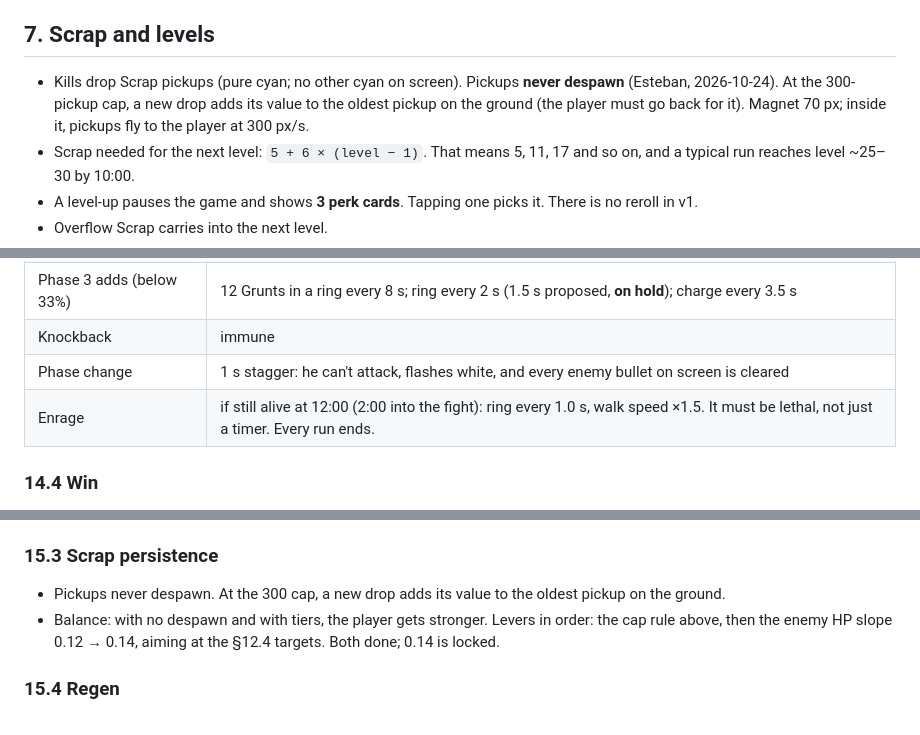
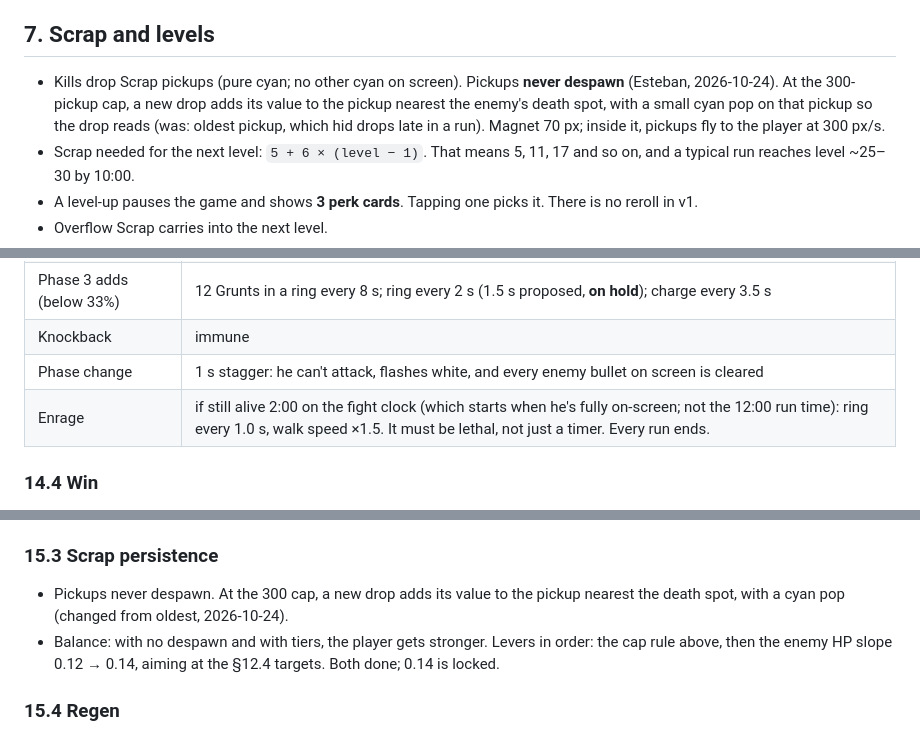
Before and after one commit to esetebanjimenez/contract-one, a Markdown page: docs/design.md, 3 parts joined by grey strips. Rendered like a GitHub page.

Commit message:
Design: Scrap cap merges into nearest pickup to death spot; enrage on 2:00 fight clock

```diff
--- a/docs/design.md
+++ b/docs/design.md
@@ -66,7 +66,7 @@ HP scaling: see §12 (M2).
 - Soft caps: 250 enemies and 400 bullets (Programmer's numbers). Past the cap, spawns pause and the farthest enemies are recycled.
 
 ## 7. Scrap and levels
-- Kills drop Scrap pickups (pure cyan; no other cyan on screen). Pickups **never despawn** (Esteban, 2026-10-24). At the 300-pickup cap, a new drop adds its value to the oldest pickup on the ground (the player must go back for it). Magnet 70 px; inside it, pickups fly to the player at 300 px/s.
+- Kills drop Scrap pickups (pure cyan; no other cyan on screen). Pickups **never despawn** (Esteban, 2026-10-24). At the 300-pickup cap, a new drop adds its value to the pickup nearest the enemy's death spot, with a small cyan pop on that pickup so the drop reads (was: oldest pickup, which hid drops late in a run). Magnet 70 px; inside it, pickups fly to the player at 300 px/s.
 - Scrap needed for the next level: `5 + 6 × (level − 1)`. That means 5, 11, 17 and so on, and a typical run reaches level ~25–30 by 10:00.
 - A level-up pauses the game and shows **3 perk cards**. Tapping one picks it. There is no reroll in v1.
 - Overflow Scrap carries into the next level.
@@ -235,7 +235,7 @@ Goal: a run has a real ending. You survive to 10:00, kill the Warlord, and get a
 | Phase 3 adds (below 33%) | 12 Grunts in a ring every 8 s; ring every 2 s (1.5 s proposed, **on hold**); charge every 3.5 s |
 | Knockback | immune |
 | Phase change | 1 s stagger: he can't attack, flashes white, and every enemy bullet on screen is cleared |
-| Enrage | if still alive at 12:00 (2:00 into the fight): ring every 1.0 s, walk speed ×1.5. It must be lethal, not just a timer. Every run ends. |
+| Enrage | if still alive 2:00 on the fight clock (which starts when he's fully on-screen; not the 12:00 run time): ring every 1.0 s, walk speed ×1.5. It must be lethal, not just a timer. Every run ends. |
 
 ### 14.4 Win
 On the kill: 1 s slow-mo at 0.3×, every other enemy dies with no Scrap, the banner "CONTRACT COMPLETE" shows, then 2 s later the results screen.
@@ -327,7 +327,7 @@ Tier odds by player level (Common / Rare / Epic / Mythic):
 - Later: `explosive`, `drone` and `grenade` can enter as Mythic-only perks.
 
 ### 15.3 Scrap persistence
-- Pickups never despawn. At the 300 cap, a new drop adds its value to the oldest pickup on the ground.
+- Pickups never despawn. At the 300 cap, a new drop adds its value to the pickup nearest the death spot, with a cyan pop (changed from oldest, 2026-10-24).
 - Balance: with no despawn and with tiers, the player gets stronger. Levers in order: the cap rule above, then the enemy HP slope 0.12 → 0.14, aiming at the §12.4 targets. Both done; 0.14 is locked.
 
 ### 15.4 Regen
```
